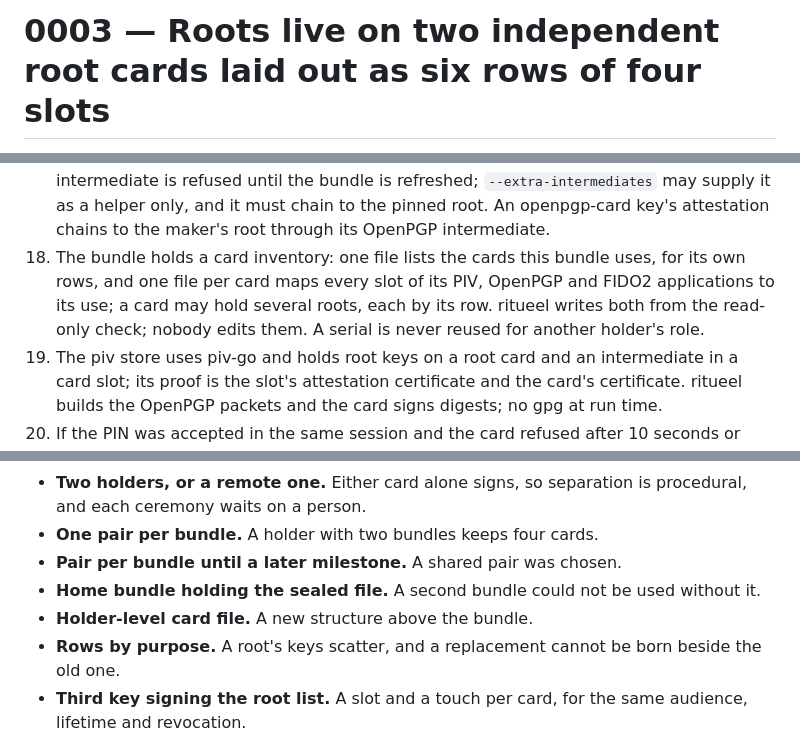
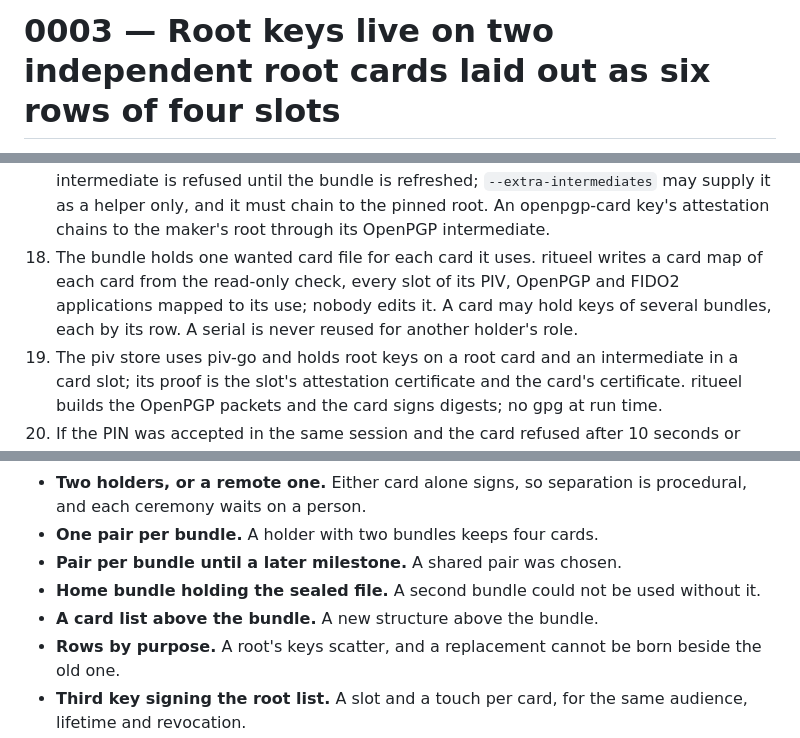
Before and after one commit to truvity/ritueel, a Markdown page: docs/decisions/0003-root-cards.md, 3 parts joined by grey strips. GitHub-like rendering.

```diff
--- a/docs/decisions/0003-root-cards.md
+++ b/docs/decisions/0003-root-cards.md
@@ -1,3 +1,3 @@
-# 0003 — Roots live on two independent root cards laid out as six rows of four slots
+# 0003 — Root keys live on two independent root cards laid out as six rows of four slots
 
 **Status:** Accepted
@@ -22,7 +22,7 @@
 15. A root card is never also a server, day-to-day or rehearsal card (piv-go and scdaemon each open a card exclusively); a day-to-day card is never also a requester card or a root card. The holder keeps at least three cards: two root cards and a daily card. A root ceremony never touches the daily card's OpenPGP applet.
 16. The one-time-code (OTP) application is switched off on the root and day-to-day cards ritueel adopts; on a server card ritueel changes nothing; on a rehearsal card it may switch it off.
 17. Attestation of a piv key is verified against the maker's current root and an attestation bundle of intermediates, shipped in the repository with a refresh step and a test that fails when a chain does not verify. piv-go's built-in root list is not used. A card with a missing intermediate is refused until the bundle is refreshed; `--extra-intermediates` may supply it as a helper only, and it must chain to the pinned root. An openpgp-card key's attestation chains to the maker's root through its OpenPGP intermediate.
-18. The bundle holds a card inventory: one file lists the cards this bundle uses, for its own rows, and one file per card maps every slot of its PIV, OpenPGP and FIDO2 applications to its use; a card may hold several roots, each by its row. ritueel writes both from the read-only check; nobody edits them. A serial is never reused for another holder's role.
+18. The bundle holds one wanted card file for each card it uses. ritueel writes a card map of each card from the read-only check, every slot of its PIV, OpenPGP and FIDO2 applications mapped to its use; nobody edits it. A card may hold keys of several bundles, each by its row. A serial is never reused for another holder's role.
 19. The piv store uses piv-go and holds root keys on a root card and an intermediate in a card slot; its proof is the slot's attestation certificate and the card's certificate. ritueel builds the OpenPGP packets and the card signs digests; no gpg at run time.
 20. If the PIN was accepted in the same session and the card refused after 10 seconds or more, ritueel reports that no touch was given in time or PIN state was lost; a sooner refusal is reported as a refusal. It claims no more than it knows and does not retry.
 
@@ -46,7 +46,7 @@ Each card makes its own keys, so no copy exists and each key can be attested at
 - **One pair per bundle.** A holder with two bundles keeps four cards.
 - **Pair per bundle until a later milestone.** A shared pair was chosen.
 - **Home bundle holding the sealed file.** A second bundle could not be used without it.
-- **Holder-level card file.** A new structure above the bundle.
+- **A card list above the bundle.** A new structure above the bundle.
 - **Rows by purpose.** A root's keys scatter, and a replacement cannot be born beside the old one.
 - **Third key signing the root list.** A slot and a touch per card, for the same audience, lifetime and revocation.
 - **Holder-edited slot map.** A collision becomes a user error that overwrites a key.
```
Also changed, not shown: other parts of docs/decisions/0003-root-cards.md (+15 -12 lines).
